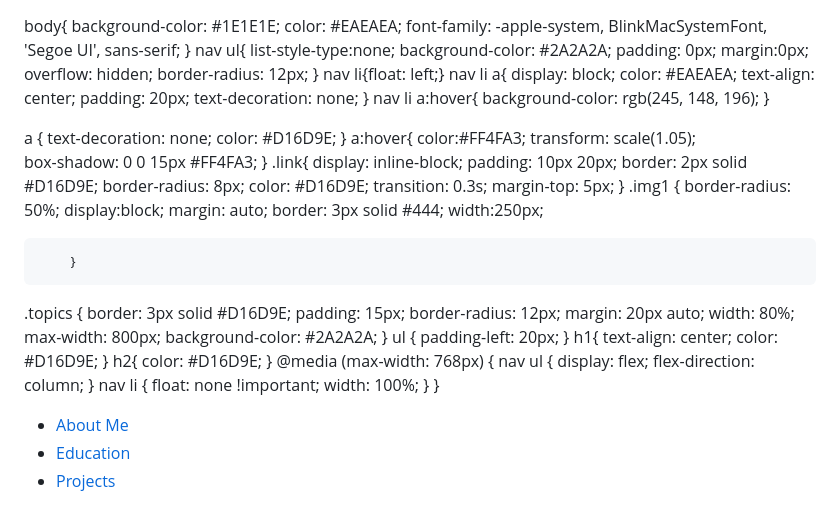
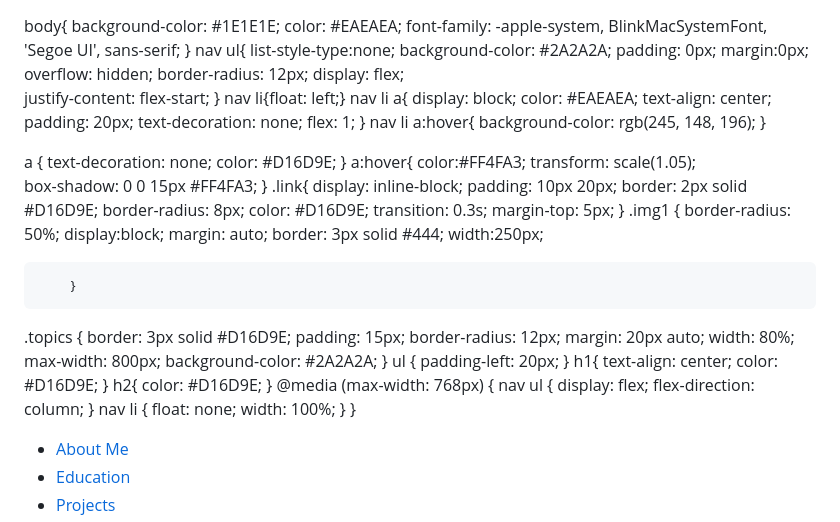
Before and after one commit to FrancineDelfina01/WS101, a Markdown page: README.md, the part around the change. GitHub-like rendering.

Commit message:
Update CSS styles for navigation layout

```diff
--- a/README.md
+++ b/README.md
@@ -22,6 +22,8 @@ nav ul{
     margin:0px;
     overflow: hidden;
     border-radius: 12px;
+    display: flex;
+    justify-content: flex-start;
 }
 nav li{float: left;}
 nav li a{
@@ -30,6 +32,7 @@ nav li a{
     text-align: center;
     padding: 20px;
     text-decoration: none;
+     flex: 1;
 }
 nav li a:hover{
     background-color: rgb(245, 148, 196);
@@ -86,7 +89,7 @@ h2{
         flex-direction: column;
     }
     nav li {
-        float: none !important;
+        float: none;
         width: 100%;
     }
 }
```
